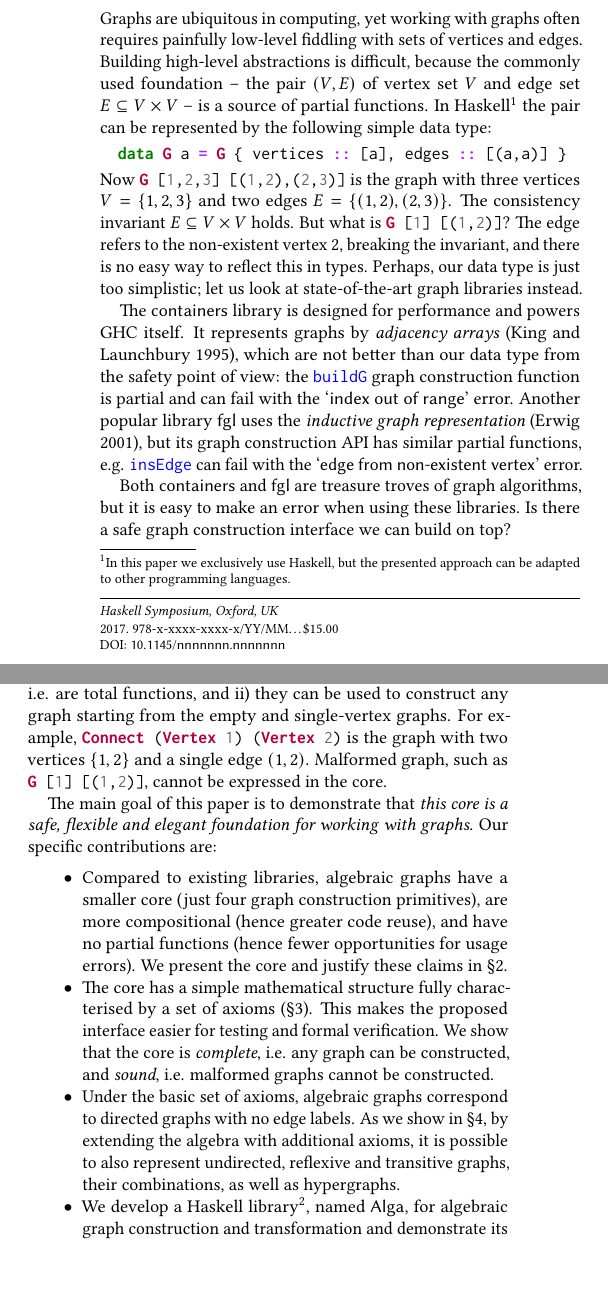
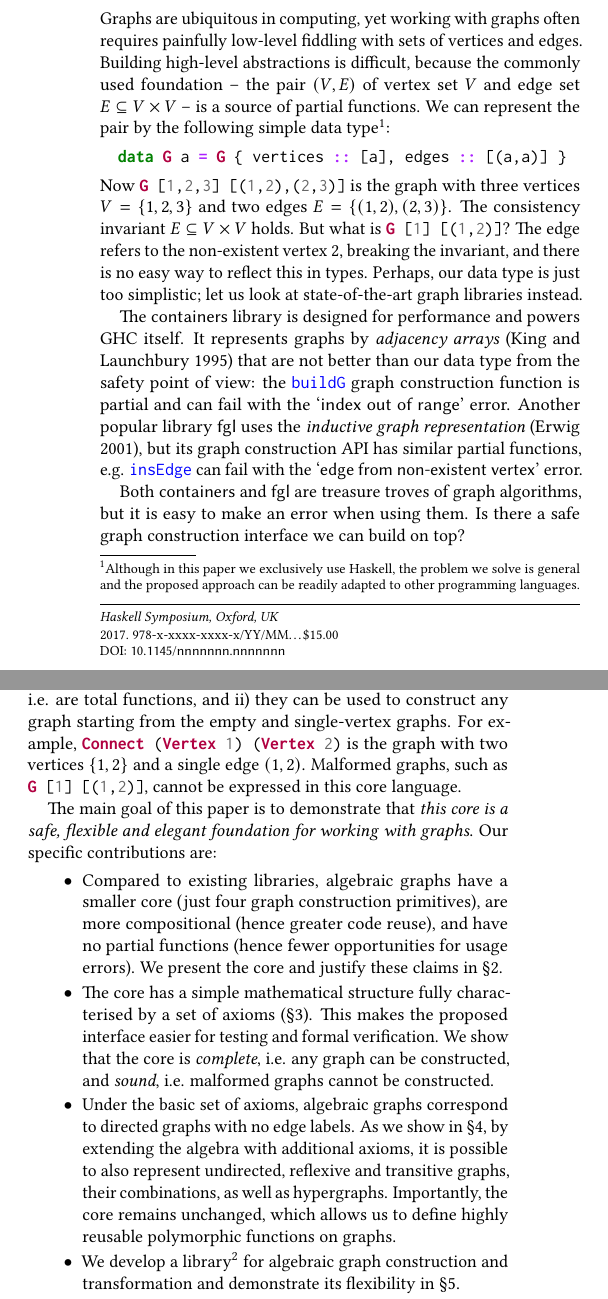
Before and after one commit to snowleopard/alga-paper, a LaTeX paper (alga.tex, which reads intro.tex): two parts of the columns of page 1 of 13, joined at a grey line, cut so that both start at the same text. Compiled offline with pdfLaTeX.

Commit message:
Finalise introduction

```diff
--- a/intro.tex
+++ b/intro.tex
@@ -1,18 +1,20 @@
 %!TEX root = alga.tex
-\vspace{-1mm}
+\vspace{-2mm}
 \section{Introduction}\label{sec-intro}
 
 Graphs are ubiquitous in computing, yet working with graphs often requires
 painfully low-level fiddling with sets of vertices and edges. Building high-level
 abstractions is difficult, because the commonly used foundation -- the pair $(V, E)$
 of vertex set $V$ and edge set $E \subseteq V \times V$ -- is a source of partial
-functions. In Haskell\footnote{In this paper we exclusively use Haskell, but the
-presented approach can be adapted to other programming languages.} the pair can
-be represented by the following simple data type:
+functions. We can represent the pair by the following simple data type\footnote{Although
+in this paper we exclusively use Haskell, the problem we solve is general and the
+proposed approach can be readily adapted to other programming languages.}:
 
+\vspace{0.5mm}
 \begin{minted}{haskell}
   data G a = G { vertices :: [a], edges :: [(a,a)] }
 \end{minted}
+\vspace{0.5mm}
 
 \noindent
 Now \hs{G [1,2,3] [(1,2),(2,3)]} is the graph with three vertices $V = \{1,2,3\}$ and
@@ -22,7 +24,7 @@ invariant, and there is no easy way to reflect this in types. Perhaps, our data
 too simplistic; let us look at state-of-the-art graph libraries instead.
 
 The \textsf{containers} library is designed for performance and powers GHC itself. It
-represents graphs by \emph{adjacency arrays}~\cite{1995_king_graphs}, which are not
+represents graphs by \emph{adjacency arrays}~\cite{1995_king_graphs} that are not
 better than our data type from the safety point of view: the \hs{buildG} graph construction
 function is partial and can fail with the \textsf{`index out of range'} error.
 Another popular library \textsf{fgl} uses the \emph{inductive graph
@@ -31,8 +33,8 @@ partial functions, e.g. \hs{insEdge} can fail with the \textsf{`edge from non-ex
 vertex'} error.
 
 Both \textsf{containers} and \textsf{fgl} are treasure troves of graph algorithms,
-but it is easy to make an error when using these libraries. Is there a safe graph
-construction interface we can build on top?
+but it is easy to make an error when using them. Is there a safe graph construction
+interface we can build on top?
 
 In this paper we present \emph{algebraic graphs} --- a new interface
 for graph construction and transformation. We abstract away from graph representation
@@ -61,8 +63,8 @@ of the two graphs, see~Fig.~\ref{fig-construction} for examples. The \emph{overl
 i) they are closed on the set of graphs, i.e. are total functions, and ii) they can be used
 to construct any graph starting from the empty and single-vertex graphs.
 For example, \hs{Connect (Vertex 1) (Vertex 2)} is the graph with two vertices $\{1,2\}$
-and a single edge $(1,2)$. Malformed graph, such as \hs{G [1] [(1,2)]}, cannot be
-expressed in the core.
+and a single edge $(1,2)$. Malformed graphs, such as \hs{G [1] [(1,2)]}, cannot be
+expressed in this core language.
 
 The main goal of this paper is to demonstrate that \emph{this core is a safe, flexible
 and elegant foundation for working with graphs}. Our specific contributions are:
@@ -72,24 +74,25 @@ and elegant foundation for working with graphs}. Our specific contributions are:
   (hence greater code reuse), and have no partial functions (hence fewer
   opportunities for usage errors). We present the core and justify these claims
   in \S\ref{sec-core}.
+  \vspace{0.5mm}
 
   \item The core has a simple mathematical structure fully characterised
   by a set of axioms~(\S\ref{sec-algebra}). This makes the
   proposed interface easier for testing and formal verification. We show that
   the core is \emph{complete}, i.e. any graph can be constructed, and \emph{sound},
   i.e. malformed graphs cannot be constructed.
+  \vspace{0.5mm}
 
   \item Under the basic set of axioms, algebraic graphs correspond to directed
   graphs with no edge labels. As we show in~\S\ref{sec-a-la-carte}, by extending
-  the algebra
-  with additional axioms, it is possible to also represent undirected, reflexive
-  and transitive graphs, their combinations, as well as hypergraphs.
-%   Importantly, the core
-%   graph construction primitives remain unchanged, which allows to define highly
-%   reusable polymorphic functions on graphs.
+  the algebra   with additional axioms, it is possible to also represent undirected,
+  reflexive and transitive graphs, their combinations, as well as hypergraphs.
+  Importantly, the core remains unchanged, which allows us to define highly
+  reusable polymorphic functions on graphs.
+  \vspace{0.5mm}
 
-  \item We develop a Haskell library\footnote{The library is on Hackage:
-  \url{http://hackage.haskell.org/package/algebraic-graphs}.}, named \textsf{Alga},
+  \item We develop a library\footnote{The library is on Hackage:
+  \url{http://hackage.haskell.org/package/algebraic-graphs}.}
   for algebraic graph construction and transformation and demonstrate its
   flexibility in \S\ref{sec-transformations}.
   % Although the development of efficient algorithms for algebraic
```
Also changed, not shown: intro.tex (2 more changed lines).
